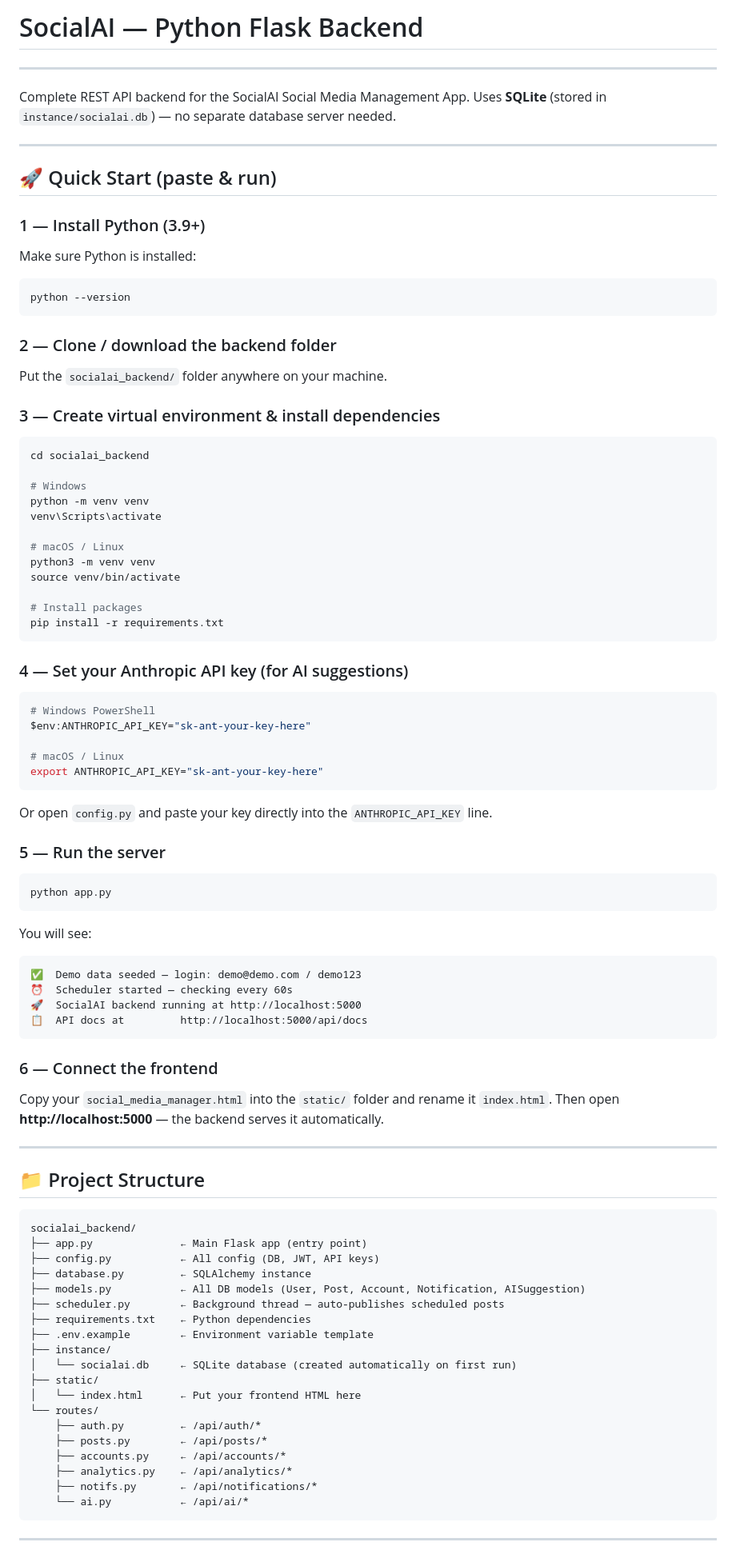
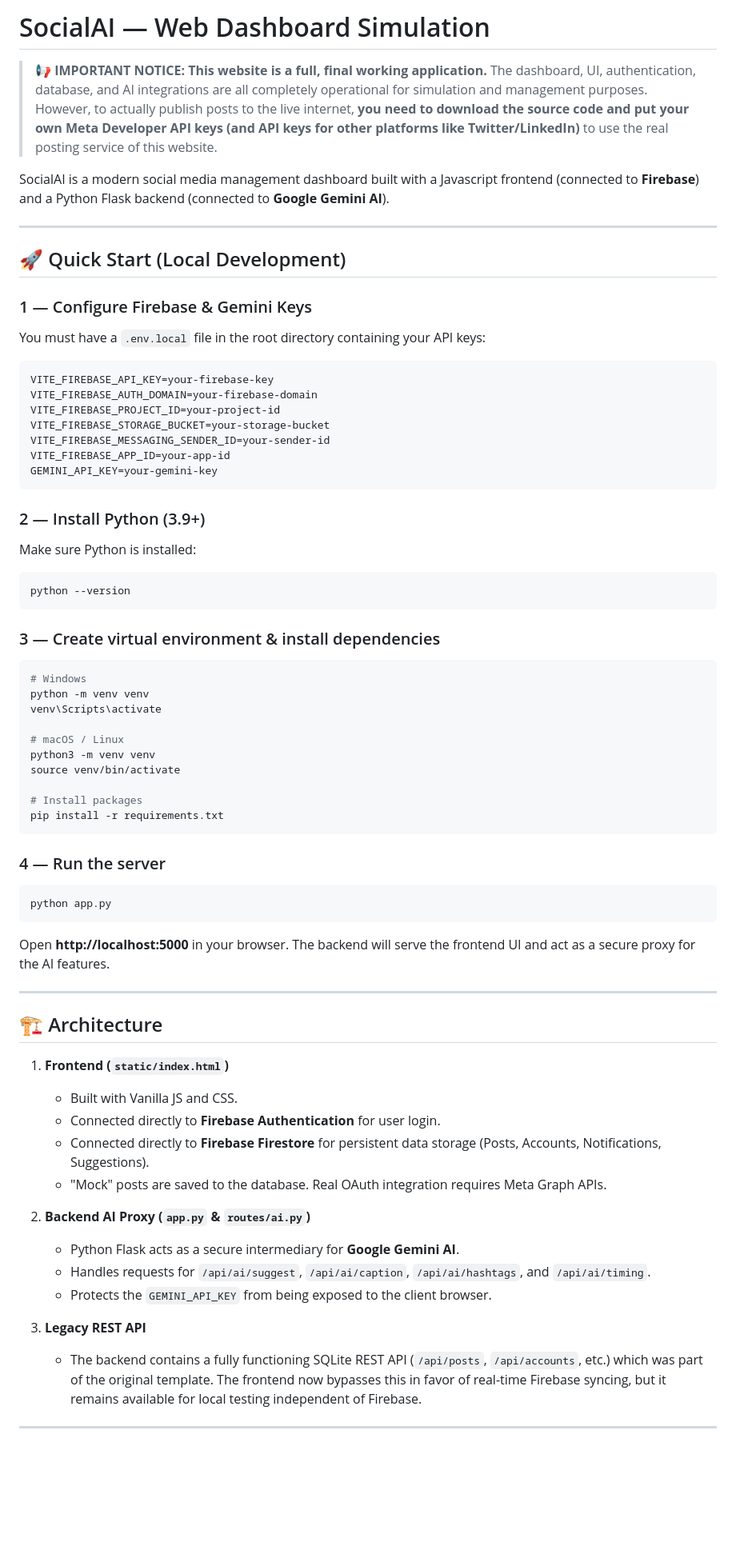
Before and after one commit to rajpratham1/SOCIAL_AI, a Markdown page: README.md, the part around one of its changes. Shown at 80% size. Rendered like a GitHub page; blank space fills up the shorter version.

````diff
--- a/README.md
+++ b/README.md
@@ -1,26 +1,35 @@
-# SocialAI — Python Flask Backend
----
+# SocialAI — Web Dashboard Simulation
 
-Complete REST API backend for the SocialAI Social Media Management App.
-Uses **SQLite** (stored in `instance/socialai.db`) — no separate database server needed.
+> **📢 IMPORTANT NOTICE:**
+> **This website is a full, final working application.** The dashboard, UI, authentication, database, and AI integrations are all completely operational for simulation and management purposes.
+> However, to actually publish posts to the live internet, **you need to download the source code and put your own Meta Developer API keys (and API keys for other platforms like Twitter/LinkedIn)** to use the real posting service of this website.
+
+SocialAI is a modern social media management dashboard built with a Javascript frontend (connected to **Firebase**) and a Python Flask backend (connected to **Google Gemini AI**).
 
 ---
 
-## 🚀 Quick Start (paste & run)
+## 🚀 Quick Start (Local Development)
 
-### 1 — Install Python (3.9+)
+### 1 — Configure Firebase & Gemini Keys
+You must have a `.env.local` file in the root directory containing your API keys:
+```env
+VITE_FIREBASE_API_KEY=your-firebase-key
+VITE_FIREBASE_AUTH_DOMAIN=your-firebase-domain
+VITE_FIREBASE_PROJECT_ID=your-project-id
+VITE_FIREBASE_STORAGE_BUCKET=your-storage-bucket
+VITE_FIREBASE_MESSAGING_SENDER_ID=your-sender-id
+VITE_FIREBASE_APP_ID=your-app-id
+GEMINI_API_KEY=your-gemini-key
+```
+
+### 2 — Install Python (3.9+)
 Make sure Python is installed:
 ```bash
 python --version
 ```
 
-### 2 — Clone / download the backend folder
-Put the `socialai_backend/` folder anywhere on your machine.
-
 ### 3 — Create virtual environment & install dependencies
 ```bash
-cd socialai_backend
-
 # Windows
 python -m venv venv
 venv\Scripts\activate
@@ -33,58 +42,29 @@ source venv/bin/activate
 pip install -r requirements.txt
 ```
 
-### 4 — Set your Anthropic API key (for AI suggestions)
-```bash
-# Windows PowerShell
-$env:ANTHROPIC_API_KEY="sk-ant-your-key-here"
-
-# macOS / Linux
-export ANTHROPIC_API_KEY="sk-ant-your-key-here"
-```
-Or open `config.py` and paste your key directly into the `ANTHROPIC_API_KEY` line.
-
-### 5 — Run the server
+### 4 — Run the server
 ```bash
 python app.py
 ```
-
-You will see:
-```
-✅  Demo data seeded — login: demo@demo.com / demo123
-⏰  Scheduler started — checking every 60s
-🚀  SocialAI backend running at http://localhost:5000
-📋  API docs at         http://localhost:5000/api/docs
-```
-
-### 6 — Connect the frontend
-Copy your `social_media_manager.html` into the `static/` folder and rename it `index.html`.
-Then open **http://localhost:5000** — the backend serves it automatically.
+Open **http://localhost:5000** in your browser. The backend will serve the frontend UI and act as a secure proxy for the AI features.
 
 ---
 
-## 📁 Project Structure
+## 🏗️ Architecture
 
-```
-socialai_backend/
-├── app.py              ← Main Flask app (entry point)
-├── config.py           ← All config (DB, JWT, API keys)
-├── database.py         ← SQLAlchemy instance
-├── models.py           ← All DB models (User, Post, Account, Notification, AISuggestion)
-├── scheduler.py        ← Background thread — auto-publishes scheduled posts
-├── requirements.txt    ← Python dependencies
-├── .env.example        ← Environment variable template
-├── instance/
-│   └── socialai.db     ← SQLite database (created automatically on first run)
-├── static/
-│   └── index.html      ← Put your frontend HTML here
-└── routes/
-    ├── auth.py         ← /api/auth/*
-    ├── posts.py        ← /api/posts/*
-    ├── accounts.py     ← /api/accounts/*
-    ├── analytics.py    ← /api/analytics/*
-    ├── notifs.py       ← /api/notifications/*
-    └── ai.py           ← /api/ai/*
-```
+1. **Frontend (`static/index.html`)**
+   - Built with Vanilla JS and CSS.
+   - Connected directly to **Firebase Authentication** for user login.
+   - Connected directly to **Firebase Firestore** for persistent data storage (Posts, Accounts, Notifications, Suggestions).
+   - "Mock" posts are saved to the database. Real OAuth integration requires Meta Graph APIs.
+
+2. **Backend AI Proxy (`app.py` & `routes/ai.py`)**
+   - Python Flask acts as a secure intermediary for **Google Gemini AI**.
+   - Handles requests for `/api/ai/suggest`, `/api/ai/caption`, `/api/ai/hashtags`, and `/api/ai/timing`.
+   - Protects the `GEMINI_API_KEY` from being exposed to the client browser.
+
+3. **Legacy REST API**
+   - The backend contains a fully functioning SQLite REST API (`/api/posts`, `/api/accounts`, etc.) which was part of the original template. The frontend now bypasses this in favor of real-time Firebase syncing, but it remains available for local testing independent of Firebase.
 
 ---
 
````
Also changed, not shown: other parts of README.md (+4 -127 lines).
